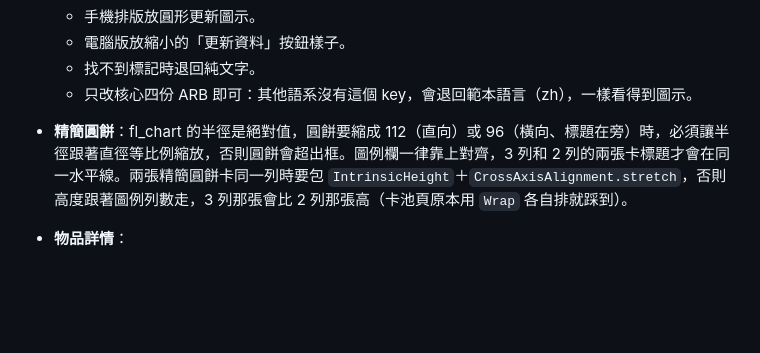
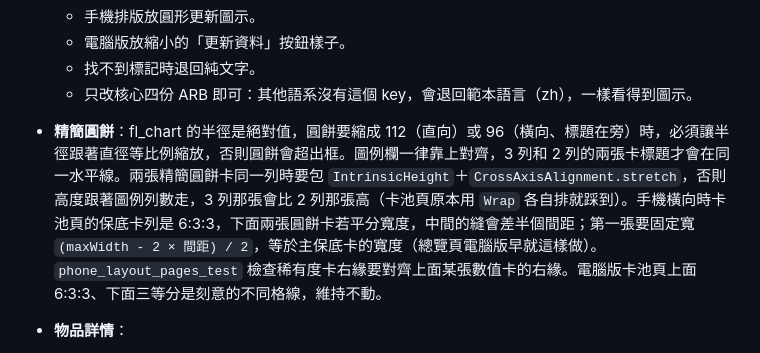
Before and after one commit to GoneTone/wuthering-waves-convene-gacha-analyzer, a Markdown page: docs/Android移植筆記.md, the part around the change. Rendered like a GitHub page; blank space fills up the shorter version.

Commit message:
docs(android): note the pie card alignment in phone landscape
Co-Authored-By: Claude Opus 5.5 <noreply@anthropic.com>
Claude-Session: https://claude.ai/code/session_01WreXjnu7JnFfjcq4b5KzEo

```diff
--- a/docs/Android移植筆記.md
+++ b/docs/Android移植筆記.md
@@ -478,7 +478,7 @@ encore API 回傳的圖片網址變成 `https://api-v2.encore.moe/api/resource/.
   - 電腦版放縮小的「更新資料」按鈕樣子。
   - 找不到標記時退回純文字。
   - 只改核心四份 ARB 即可：其他語系沒有這個 key，會退回範本語言（zh），一樣看得到圖示。
-- **精簡圓餅**：fl_chart 的半徑是絕對值，圓餅要縮成 112（直向）或 96（橫向、標題在旁）時，必須讓半徑跟著直徑等比例縮放，否則圓餅會超出框。圖例欄一律靠上對齊，3 列和 2 列的兩張卡標題才會在同一水平線。兩張精簡圓餅卡同一列時要包 `IntrinsicHeight`＋`CrossAxisAlignment.stretch`，否則高度跟著圖例列數走，3 列那張會比 2 列那張高（卡池頁原本用 `Wrap` 各自排就踩到）。
+- **精簡圓餅**：fl_chart 的半徑是絕對值，圓餅要縮成 112（直向）或 96（橫向、標題在旁）時，必須讓半徑跟著直徑等比例縮放，否則圓餅會超出框。圖例欄一律靠上對齊，3 列和 2 列的兩張卡標題才會在同一水平線。兩張精簡圓餅卡同一列時要包 `IntrinsicHeight`＋`CrossAxisAlignment.stretch`，否則高度跟著圖例列數走，3 列那張會比 2 列那張高（卡池頁原本用 `Wrap` 各自排就踩到）。手機橫向時卡池頁的保底卡列是 6:3:3，下面兩張圓餅卡若平分寬度，中間的縫會差半個間距；第一張要固定寬 `(maxWidth - 2 × 間距) / 2`，等於主保底卡的寬度（總覽頁電腦版早就這樣做）。`phone_layout_pages_test` 檢查稀有度卡右緣要對齊上面某張數值卡的右緣。電腦版卡池頁上面 6:3:3、下面三等分是刻意的不同格線，維持不動。
 - **物品詳情**：
   - 圖片區用 `GestureDetector` 的水平拖曳，放手後換圖（距離 ≥ 48 或速度 ≥ 300）。觸控、滑鼠拖曳、觸控板橫向滑動（PanZoom 事件）都會被同一個辨識器接到。不做跟手輪播，到頭不循環。
   - 有多張圖時顯示頁點；分頁列箭頭的點擊範圍至少 48dp。
```
